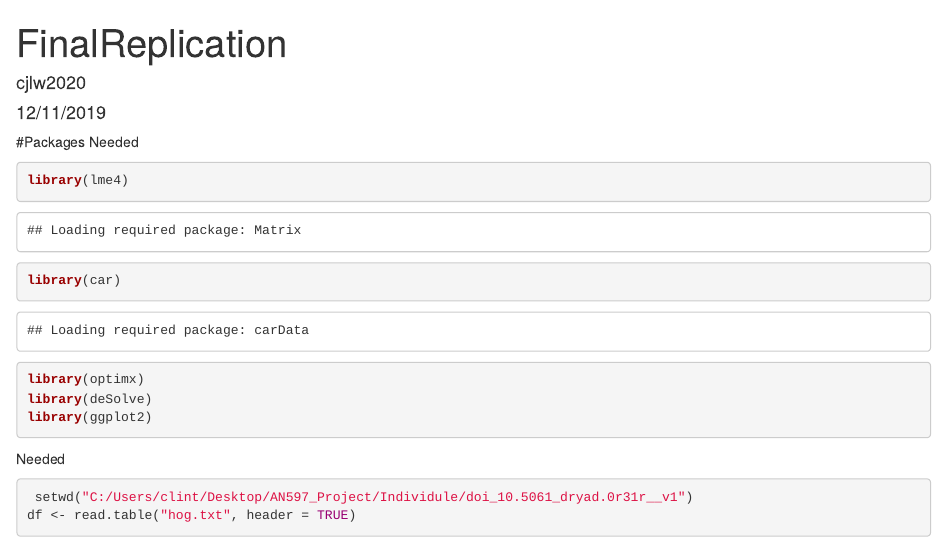
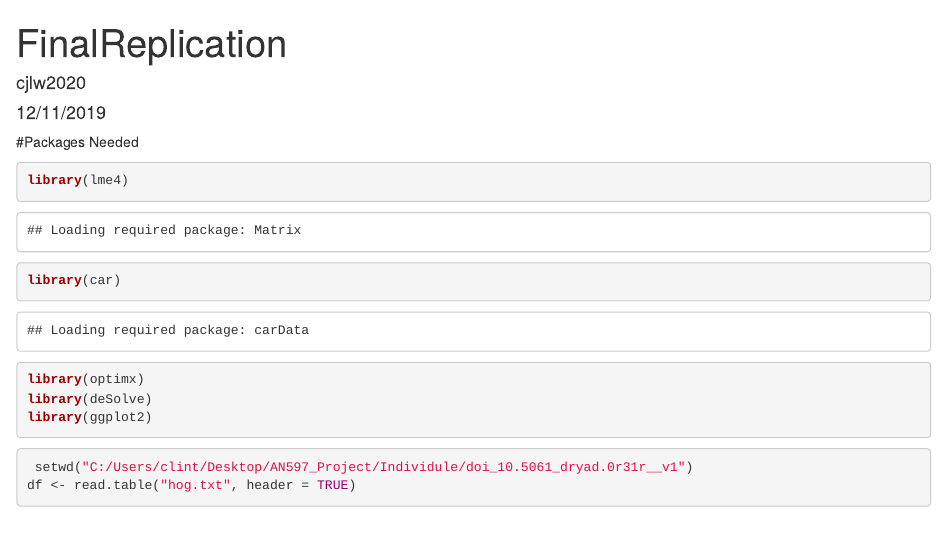
Before and after one commit to cjlw2020/AN597Replication, an R Markdown document (FinalReplication.Rmd): the page in a window 1100 px wide, from its top. Rendered offline with R 4.5, knitr and Pandoc, with nearby package versions; some code elsewhere in the file could not run offline.

Commit message:
Continued

````diff
--- a/FinalReplication.Rmd
+++ b/FinalReplication.Rmd
@@ -12,8 +12,6 @@ library(optimx)
 library(deSolve)
 library(ggplot2)
 ```
-
-Needed
 ```{r}
  setwd("C:/Users/clint/Desktop/AN597_Project/Individule/doi_10.5061_dryad.0r31r__v1")
 df <- read.table("hog.txt", header = TRUE)
````
